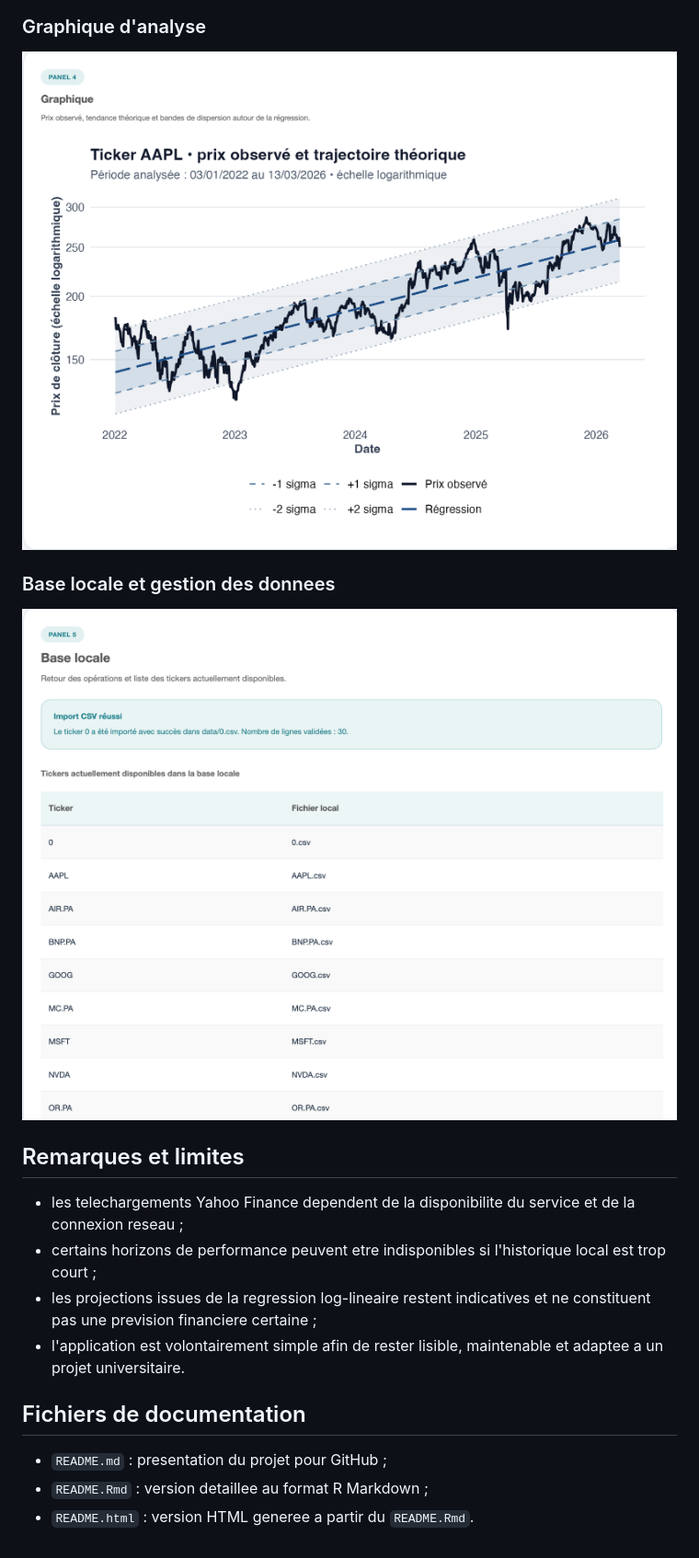
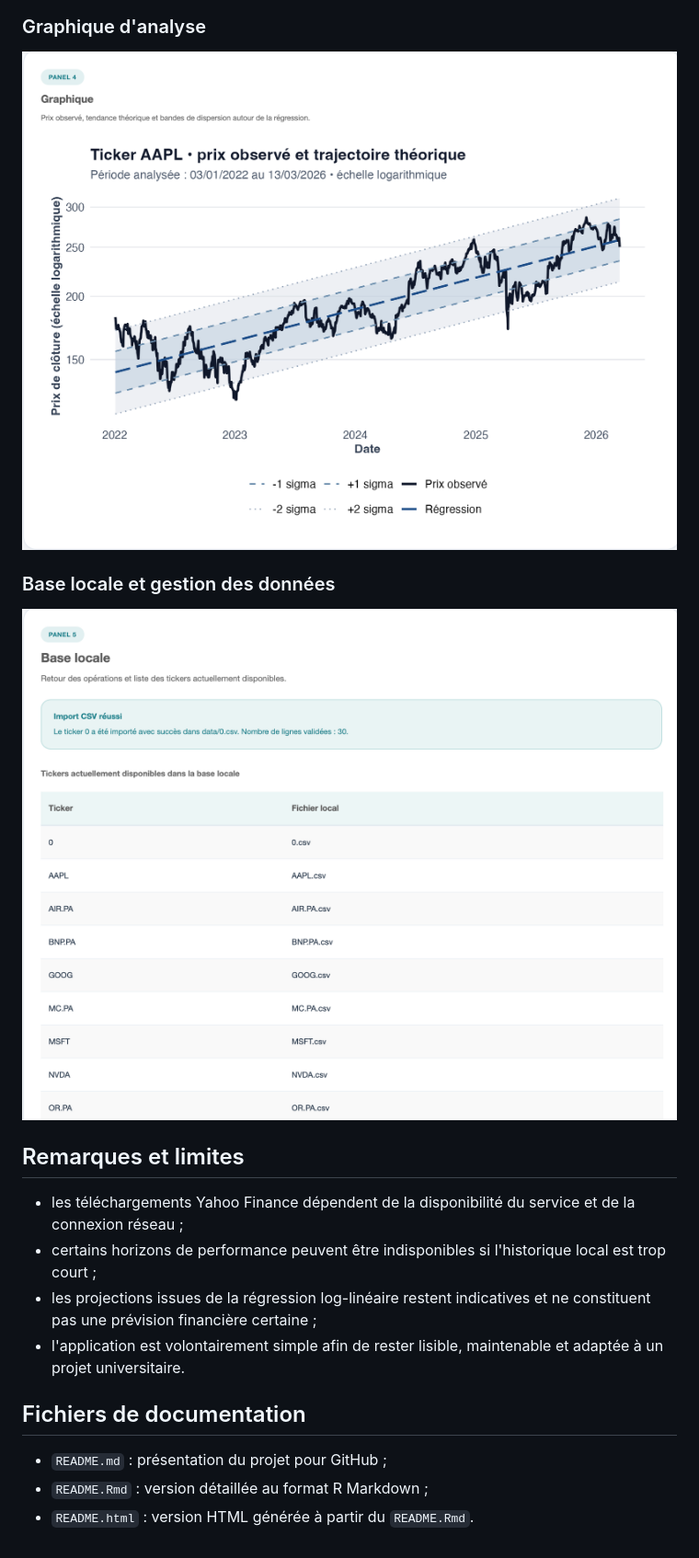
Before and after one commit to AyoubAchourIT/STock-ANalyzer-STAN, a Markdown page: README.md, the part around one of its changes. Shown at 92% size. Rendered like a GitHub page.

```diff
--- a/README.md
+++ b/README.md
@@ -148,3 +148,3 @@ Comportement de l'import CSV :
 
-### Base locale et gestion des donnees
+### Base locale et gestion des données
 
@@ -152,13 +152,13 @@ Comportement de l'import CSV :
 
 ## Remarques et limites
 
-- les telechargements Yahoo Finance dependent de la disponibilite du service et de la connexion reseau ;
-- certains horizons de performance peuvent etre indisponibles si l'historique local est trop court ;
-- les projections issues de la regression log-lineaire restent indicatives et ne constituent pas une prevision financiere certaine ;
-- l'application est volontairement simple afin de rester lisible, maintenable et adaptee a un projet universitaire.
+- les téléchargements Yahoo Finance dépendent de la disponibilité du service et de la connexion réseau ;
+- certains horizons de performance peuvent être indisponibles si l'historique local est trop court ;
+- les projections issues de la régression log-linéaire restent indicatives et ne constituent pas une prévision financière certaine ;
+- l'application est volontairement simple afin de rester lisible, maintenable et adaptée à un projet universitaire.
 
 ## Fichiers de documentation
 
-- `README.md` : presentation du projet pour GitHub ;
-- `README.Rmd` : version detaillee au format R Markdown ;
-- `README.html` : version HTML generee a partir du `README.Rmd`.
+- `README.md` : présentation du projet pour GitHub ;
+- `README.Rmd` : version détaillée au format R Markdown ;
+- `README.html` : version HTML générée à partir du `README.Rmd`.
```
Also changed, not shown: other parts of README.md (+29 -29 lines).
